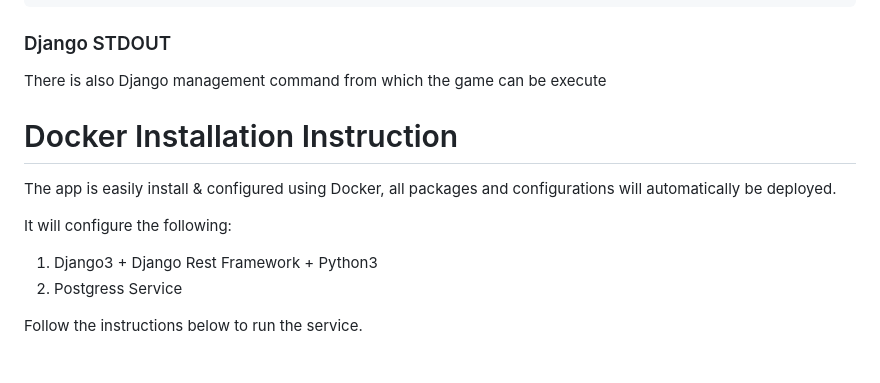
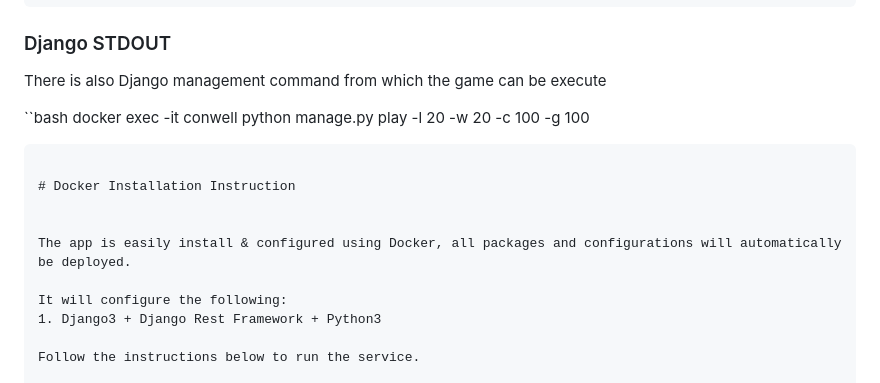
Before and after one commit to gminator/conwell, a Markdown page: README.md, the part around the change. Drawn GitHub-style.

````diff
--- a/README.md
+++ b/README.md
@@ -115,6 +115,10 @@ curl --location --request POST 'http://18.135.173.194/api/'
 
 There is also Django management command from which the game can be execute
 
+``bash
+docker exec -it conwell python manage.py  play -l 20 -w 20 -c 100 -g 100
+```
+
 # Docker Installation Instruction
 
 
@@ -122,7 +126,6 @@ The app is easily install & configured using Docker, all packages and configurat
 
 It will configure the following:
 1. Django3 + Django Rest Framework + Python3
-2. Postgress Service
 
 Follow the instructions below to run the service.
 
````
